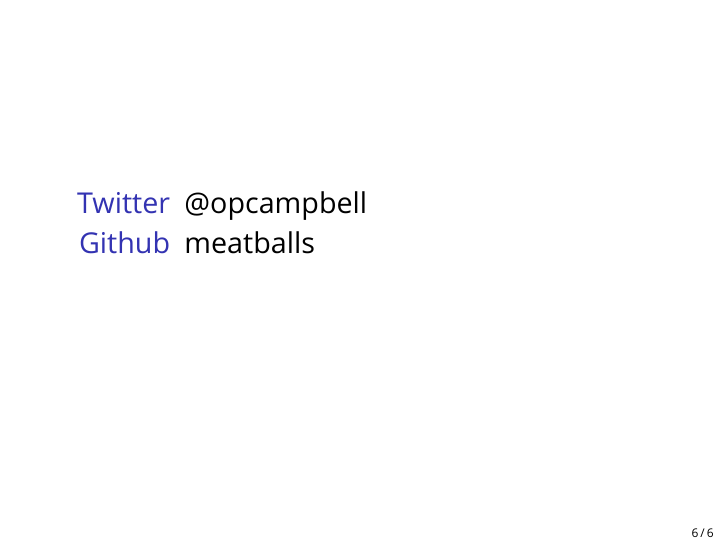
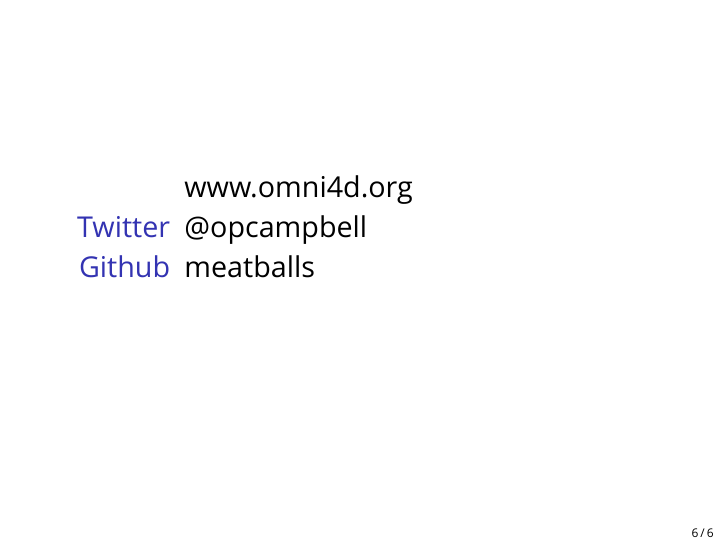
Before and after one commit to meatballs/pyconuk2016, LaTeX slides (pyconuk2016.tex, which reads contact_details.tex): page 24 of 24. Compiled offline with XeLaTeX; a missing font is replaced by an installed copy or a similar font.

Commit message:
Add omni4d site to contact details

```diff
--- a/contact_details.tex
+++ b/contact_details.tex
@@ -7,6 +7,7 @@
 
 \begin{frame}{}
   \begin{description}
+    \item www.omni4d.org
     \item [Twitter] @opcampbell
     \item [Github] meatballs
   \end{description}
```
